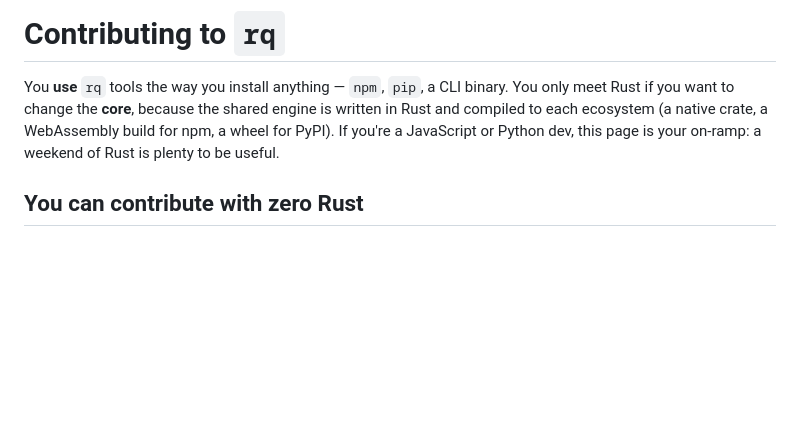
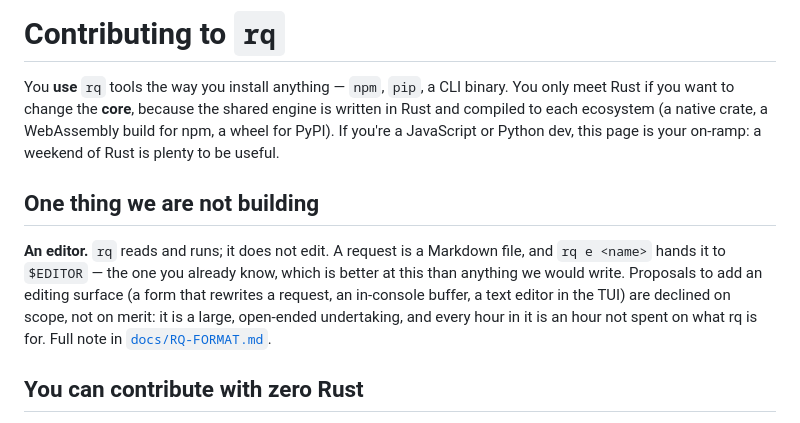
Before and after one commit to amitu/rq, a Markdown page: CONTRIBUTING.md, the part around the change. GitHub-like rendering; blank space fills up the shorter version.

```diff
--- a/CONTRIBUTING.md
+++ b/CONTRIBUTING.md
@@ -5,6 +5,15 @@ meet Rust if you want to change the **core**, because the shared engine is writt
 and compiled to each ecosystem (a native crate, a WebAssembly build for npm, a wheel for
 PyPI). If you're a JavaScript or Python dev, this page is your on-ramp: a weekend of Rust is
 plenty to be useful.
+
+## One thing we are not building
+
+**An editor.** `rq` reads and runs; it does not edit. A request is a Markdown file, and
+`rq e <name>` hands it to `$EDITOR` — the one you already know, which is better at this than
+anything we would write. Proposals to add an editing surface (a form that rewrites a request,
+an in-console buffer, a text editor in the TUI) are declined on scope, not on merit: it is a
+large, open-ended undertaking, and every hour in it is an hour not spent on what rq is for.
+Full note in [`docs/RQ-FORMAT.md`](docs/RQ-FORMAT.md#not-planned-editing).
 
 ## You can contribute with zero Rust
 
```
Also changed, not shown: docs/RQ-FORMAT.md (+11 -2 lines).
